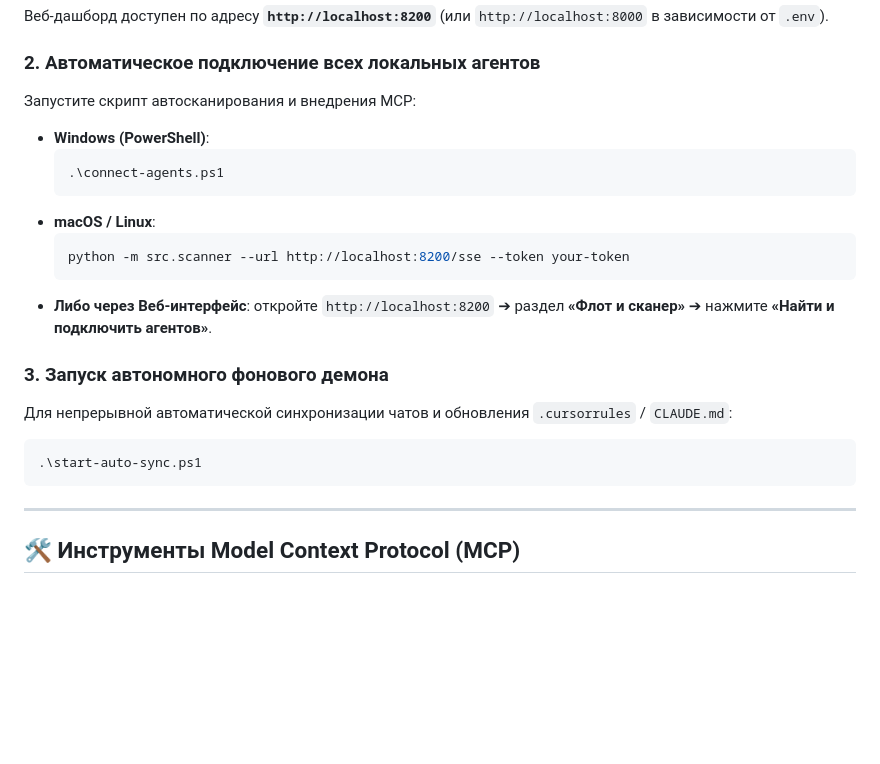
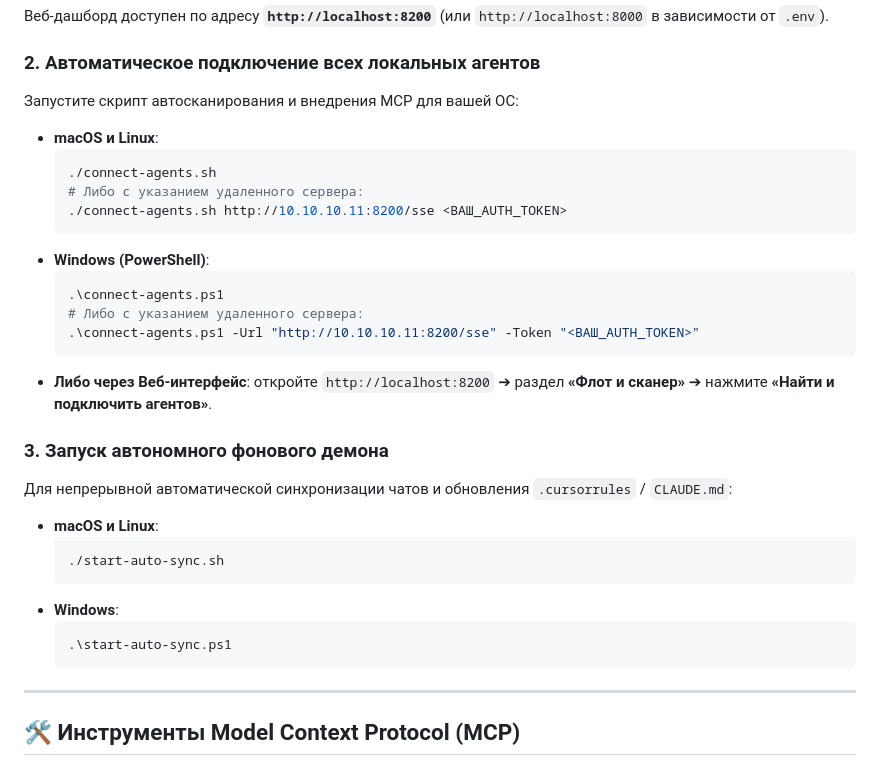
Before and after one commit to scanner72/context-sync, a Markdown page: README.ru.md, the part around one of its changes. Rendered like a GitHub page; blank space fills up the shorter version.

````diff
--- a/README.ru.md
+++ b/README.ru.md
@@ -148,22 +164,31 @@ docker compose up -d --build
 Веб-дашборд доступен по адресу **`http://localhost:8200`** (или `http://localhost:8000` в зависимости от `.env`).
 
 ### 2. Автоматическое подключение всех локальных агентов
-Запустите скрипт автосканирования и внедрения MCP:
+Запустите скрипт автосканирования и внедрения MCP для вашей ОС:
+- **macOS и Linux**:
+  ```bash
+  ./connect-agents.sh
+  # Либо с указанием удаленного сервера:
+  ./connect-agents.sh http://10.10.10.11:8200/sse <ВАШ_AUTH_TOKEN>
+  ```
 - **Windows (PowerShell)**:
   ```powershell
   .\connect-agents.ps1
-  ```
-- **macOS / Linux**:
-  ```bash
-  python -m src.scanner --url http://localhost:8200/sse --token your-token
+  # Либо с указанием удаленного сервера:
+  .\connect-agents.ps1 -Url "http://10.10.10.11:8200/sse" -Token "<ВАШ_AUTH_TOKEN>"
   ```
 - **Либо через Веб-интерфейс**: откройте `http://localhost:8200` ➔ раздел **«Флот и сканер»** ➔ нажмите **«Найти и подключить агентов»**.
 
 ### 3. Запуск автономного фонового демона
 Для непрерывной автоматической синхронизации чатов и обновления `.cursorrules` / `CLAUDE.md`:
-```powershell
-.\start-auto-sync.ps1
-```
+- **macOS и Linux**:
+  ```bash
+  ./start-auto-sync.sh
+  ```
+- **Windows**:
+  ```powershell
+  .\start-auto-sync.ps1
+  ```
 
 ---
 
````
Also changed, not shown: other parts of README.ru.md (+26 -10 lines), README.md (+43 -18 lines).
